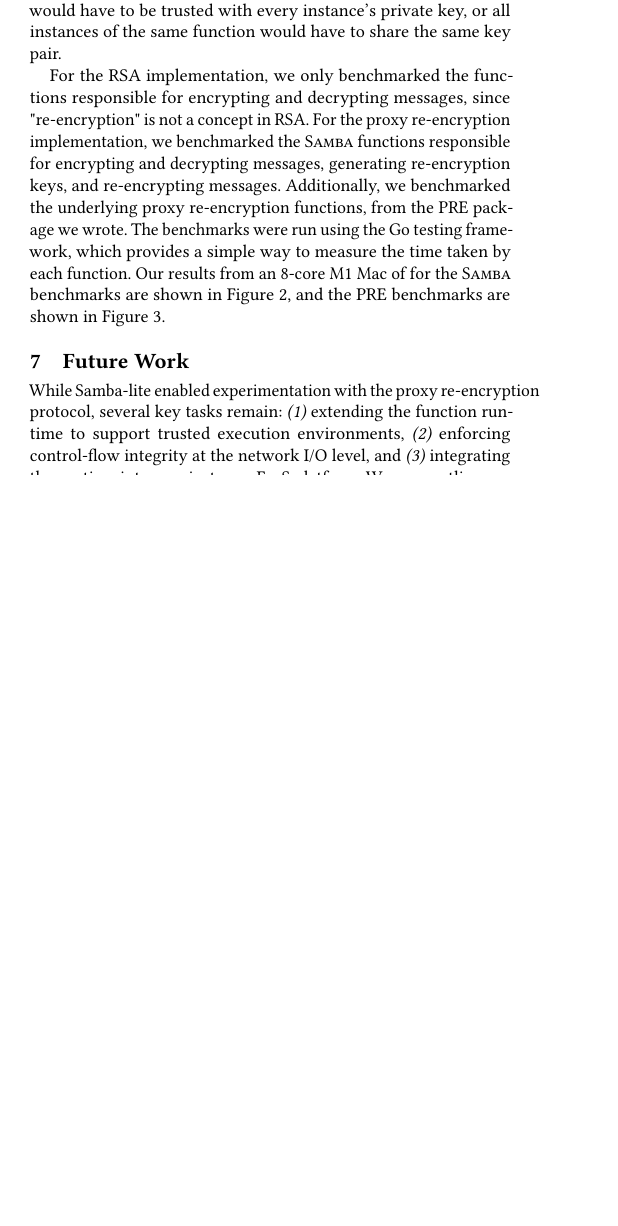
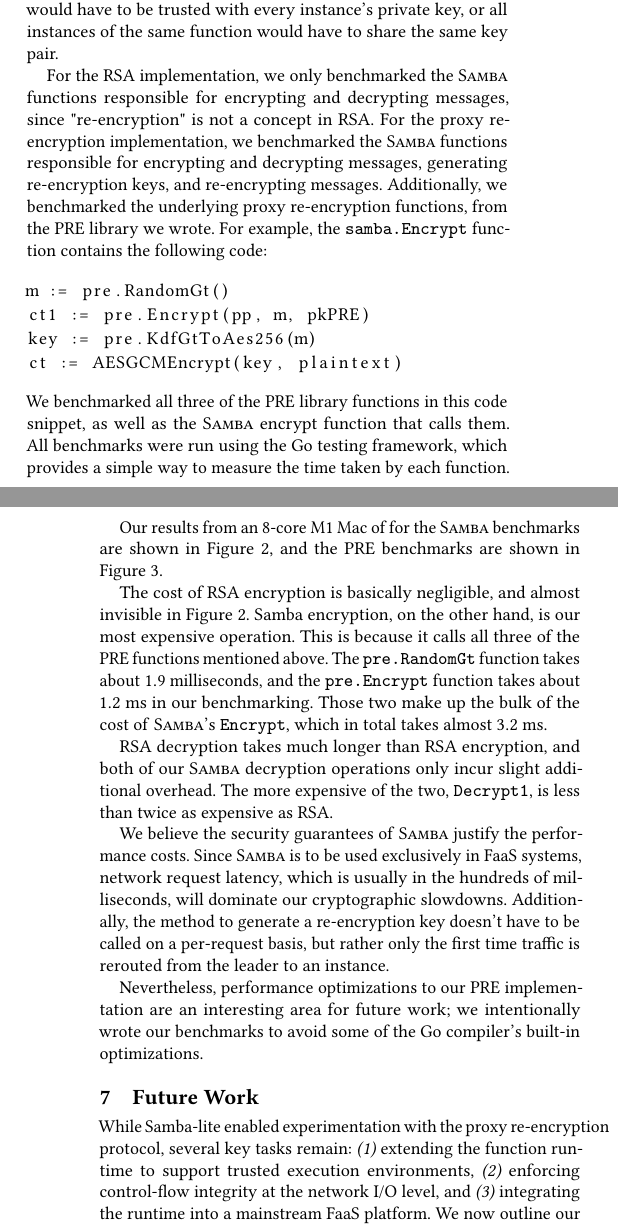
Before and after one commit to Matthew-Berthoud/samba-paper, a LaTeX paper (25-socc/paper.tex, which reads 25-socc/evaluation.tex, 25-socc/preamble.tex): part of one column of page 4 of 7 before the commit and two parts of the columns of pages 4 and 5 of 7 after it, the two joined at a grey line, cut so that both start at the same text, the shorter picture padded with empty space. Compiled offline with pdfLaTeX.

Commit message:
eval done

```diff
--- a/25-socc/evaluation.tex
+++ b/25-socc/evaluation.tex
@@ -14,11 +14,18 @@ To evaluate the performance of the \SystemName library, we wrote a series of ben
 Not only did we test the performance of \SystemName using proxy re-encryption, but we also compared it to an RSA implementation.
 Note that actually implementing \SystemName with RSA instead of PRE would defeat the purpose, as either the proxy would have to be trusted with every instance's private key, or all instances of the same function would have to share the same key pair.
 
-For the RSA implementation, we only benchmarked the functions responsible for encrypting and decrypting messages, since "re-encryption" is not a concept in RSA.
+For the RSA implementation, we only benchmarked the \SystemName functions responsible for encrypting and decrypting messages, since "re-encryption" is not a concept in RSA.
 For the proxy re-encryption implementation, we benchmarked the \SystemName functions responsible for encrypting and decrypting messages, generating re-encryption keys, and re-encrypting messages.
-Additionally, we benchmarked the underlying proxy re-encryption functions, from the PRE package we wrote.
-The benchmarks were run using the Go testing framework, which provides a simple way to measure the time taken by each function.
-Our results from an 8-core M1 Mac of for the \SystemName benchmarks are shown in Figure~\ref{fig:samba-bench}, and the PRE benchmarks are shown in Figure~\ref{fig:pre-bench}.
+Additionally, we benchmarked the underlying proxy re-encryption functions, from the PRE library we wrote.
+For example, the \texttt{samba.Encrypt} function contains the following code:
+\begin{lstlisting}[language=Go]
+m := pre.RandomGt()
+ct1 := pre.Encrypt(pp, m, pkPRE)
+key := pre.KdfGtToAes256(m)
+ct := AESGCMEncrypt(key, plaintext)
+\end{lstlisting}
+We benchmarked all three of the PRE library functions in this code snippet, as well as the \SystemName encrypt function that calls them.
+All benchmarks were run using the Go testing framework, which provides a simple way to measure the time taken by each function.
 
 \begin{figure}
 	\centering
@@ -39,6 +46,19 @@ Our results from an 8-core M1 Mac of for the \SystemName benchmarks are shown in
 \end{figure}
 
 
+Our results from an 8-core M1 Mac of for the \SystemName benchmarks are shown in Figure~\ref{fig:samba-bench}, and the PRE benchmarks are shown in Figure~\ref{fig:pre-bench}.
+
+The cost of RSA encryption is basically negligible, and almost invisible in Figure~\ref{fig:samba-bench}. Samba encryption, on the other hand, is our most expensive operation.
+This is because it calls all three of the PRE functions mentioned above. The \texttt{pre.RandomGt} function takes about $1.9$ milliseconds, and the \texttt{pre.Encrypt} function takes about $1.2$ ms in our benchmarking.
+Those two make up the bulk of the cost of \SystemName's \texttt{Encrypt}, which in total takes almost $3.2$ ms.
+
+RSA decryption takes much longer than RSA encryption, and both of our \SystemName decryption operations only incur slight additional overhead. The more expensive of the two, \texttt{Decrypt1}, is less than twice as expensive as RSA.
+
+We believe the security guarantees of \SystemName justify the performance costs.
+Since \SystemName is to be used exclusively in FaaS systems, network request latency, which is usually in the hundreds of milliseconds, will dominate our cryptographic slowdowns.
+Additionally, the method to generate a re-encryption key doesn't have to be called on a per-request basis, but rather only the first time traffic is rerouted from the leader to an instance.
+
+Nevertheless, performance optimizations to our PRE implementation are an interesting area for future work; we intentionally wrote our benchmarks to avoid some of the Go compiler's built-in optimizations.
 
 %% The encryption performed by the external sender is the least expensive, which is good for responsiveness, since the user's request will be on its way relatively fast.
 %% The generation of a re-encryption key and the use to that key to re-encrypt are more expensive.
--- a/25-socc/preamble.tex
+++ b/25-socc/preamble.tex
@@ -32,6 +32,7 @@
             \node[shape=circle,draw,inner sep=1.8pt] (char) {\small #1};}}
 
 \usepackage{tcolorbox}
+\usepackage{listings}
 
 % }}}
 %%%%%%%%%%%%%%%%%%%%%%%%%%%%%%%%%%%%%%%%%%%%%%%%%%%%%%%%%%%%%%%%%%%%%%%%%%%%
```
